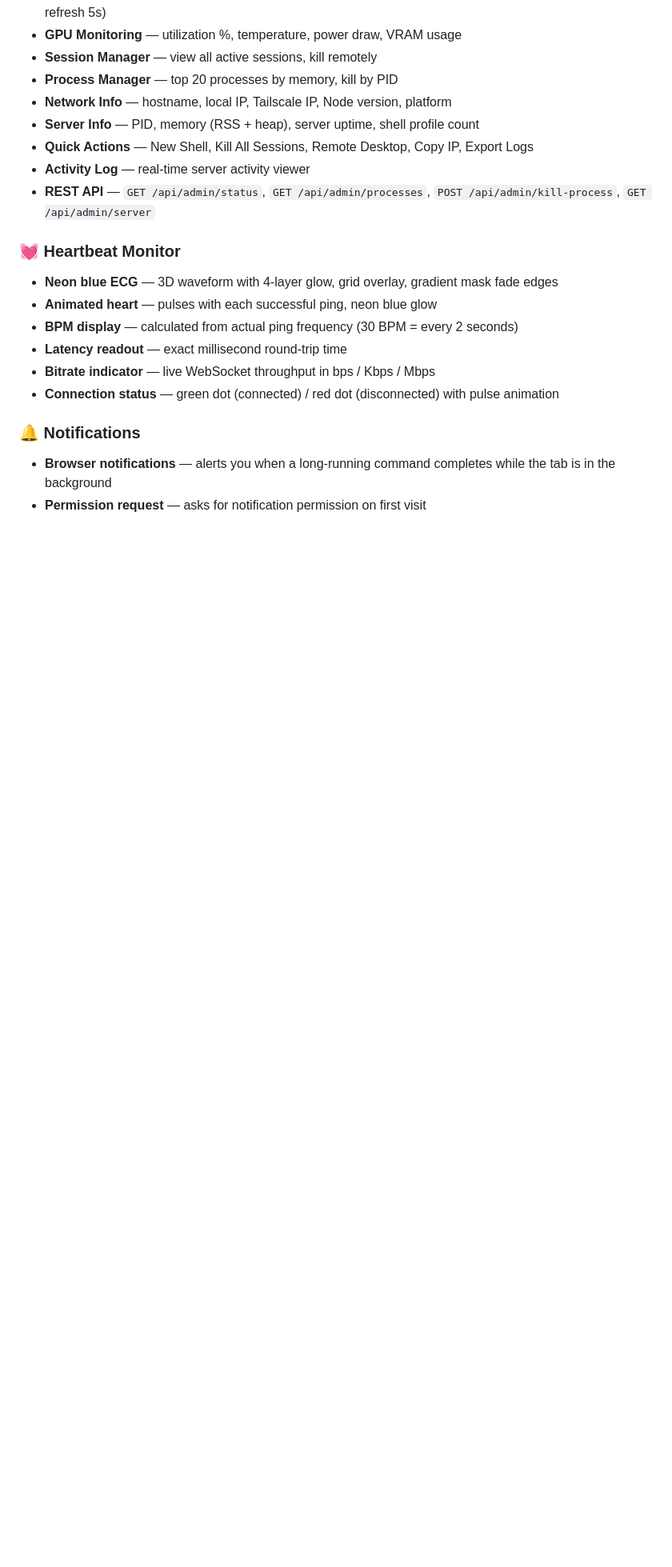
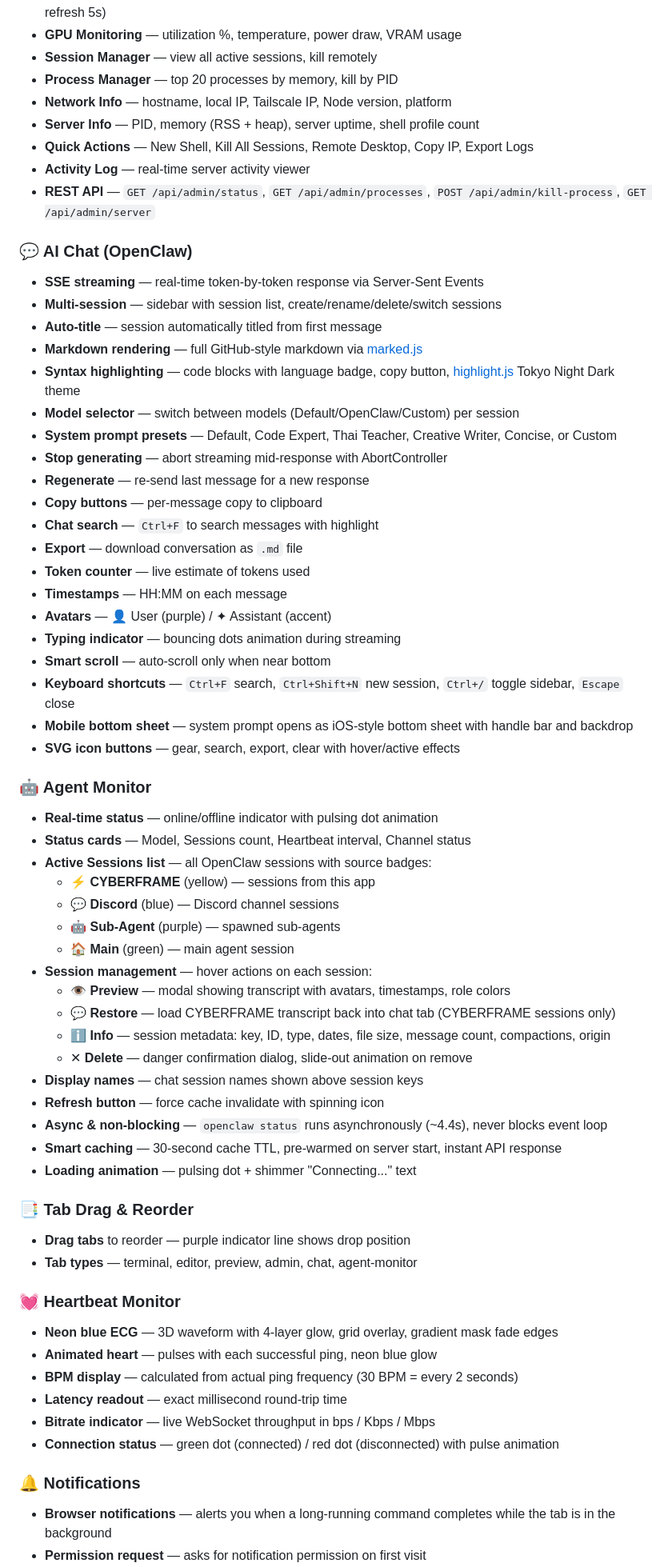
Before and after one commit to iDevGIS/WEB-TERMINAL-WIN, a Markdown page: README.md, the part around the change printed below. Shown: that part at 80% size. Rendered like a GitHub page; blank space fills up the shorter version.

```diff
--- a/README.md
+++ b/README.md
@@ -136,6 +136,51 @@
 - **Activity Log** — real-time server activity viewer
 - **REST API** — `GET /api/admin/status`, `GET /api/admin/processes`, `POST /api/admin/kill-process`, `GET /api/admin/server`
 
+### 💬 AI Chat (OpenClaw)
+- **SSE streaming** — real-time token-by-token response via Server-Sent Events
+- **Multi-session** — sidebar with session list, create/rename/delete/switch sessions
+- **Auto-title** — session automatically titled from first message
+- **Markdown rendering** — full GitHub-style markdown via [marked.js](https://marked.js.org/)
+- **Syntax highlighting** — code blocks with language badge, copy button, [highlight.js](https://highlightjs.org/) Tokyo Night Dark theme
+- **Model selector** — switch between models (Default/OpenClaw/Custom) per session
+- **System prompt presets** — Default, Code Expert, Thai Teacher, Creative Writer, Concise, or Custom
+- **Stop generating** — abort streaming mid-response with AbortController
+- **Regenerate** — re-send last message for a new response
+- **Copy buttons** — per-message copy to clipboard
+- **Chat search** — `Ctrl+F` to search messages with highlight
+- **Export** — download conversation as `.md` file
+- **Token counter** — live estimate of tokens used
+- **Timestamps** — HH:MM on each message
+- **Avatars** — 👤 User (purple) / ✦ Assistant (accent)
+- **Typing indicator** — bouncing dots animation during streaming
+- **Smart scroll** — auto-scroll only when near bottom
+- **Keyboard shortcuts** — `Ctrl+F` search, `Ctrl+Shift+N` new session, `Ctrl+/` toggle sidebar, `Escape` close
+- **Mobile bottom sheet** — system prompt opens as iOS-style bottom sheet with handle bar and backdrop
+- **SVG icon buttons** — gear, search, export, clear with hover/active effects
+
+### 🤖 Agent Monitor
+- **Real-time status** — online/offline indicator with pulsing dot animation
+- **Status cards** — Model, Sessions count, Heartbeat interval, Channel status
+- **Active Sessions list** — all OpenClaw sessions with source badges:
+  - ⚡ **CYBERFRAME** (yellow) — sessions from this app
+  - 💬 **Discord** (blue) — Discord channel sessions
+  - 🤖 **Sub-Agent** (purple) — spawned sub-agents
+  - 🏠 **Main** (green) — main agent session
+- **Session management** — hover actions on each session:
+  - 👁 **Preview** — modal showing transcript with avatars, timestamps, role colors
+  - 💬 **Restore** — load CYBERFRAME transcript back into chat tab (CYBERFRAME sessions only)
+  - ℹ️ **Info** — session metadata: key, ID, type, dates, file size, message count, compactions, origin
+  - ✕ **Delete** — danger confirmation dialog, slide-out animation on remove
+- **Display names** — chat session names shown above session keys
+- **Refresh button** — force cache invalidate with spinning icon
+- **Async & non-blocking** — `openclaw status` runs asynchronously (~4.4s), never blocks event loop
+- **Smart caching** — 30-second cache TTL, pre-warmed on server start, instant API response
+- **Loading animation** — pulsing dot + shimmer "Connecting..." text
+
+### 📑 Tab Drag & Reorder
+- **Drag tabs** to reorder — purple indicator line shows drop position
+- **Tab types** — terminal, editor, preview, admin, chat, agent-monitor
+
 ### 💓 Heartbeat Monitor
 - **Neon blue ECG** — 3D waveform with 4-layer glow, grid overlay, gradient mask fade edges
 - **Animated heart** — pulses with each successful ping, neon blue glow
```
Also changed, not shown: other parts of README.md (+16 -3 lines), docs/images/agent-monitor.png (added), docs/images/ai-chat.png (added), 1 other file.
